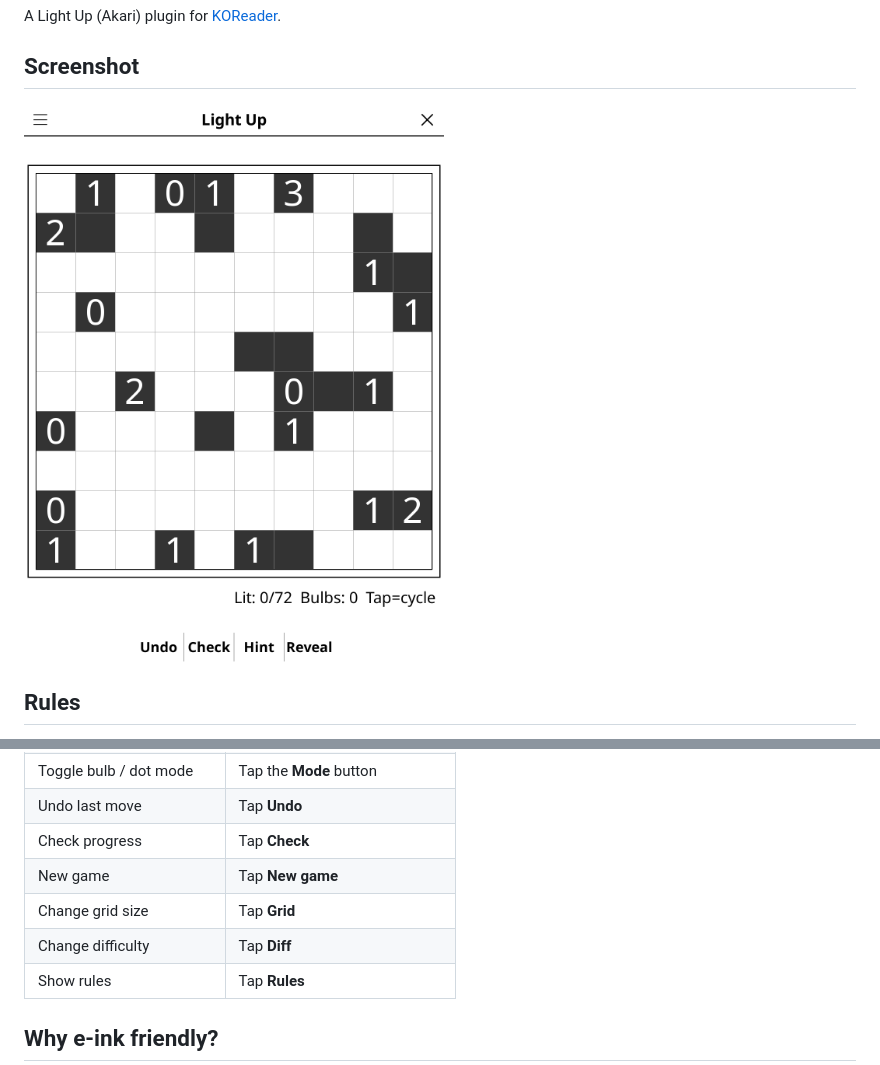
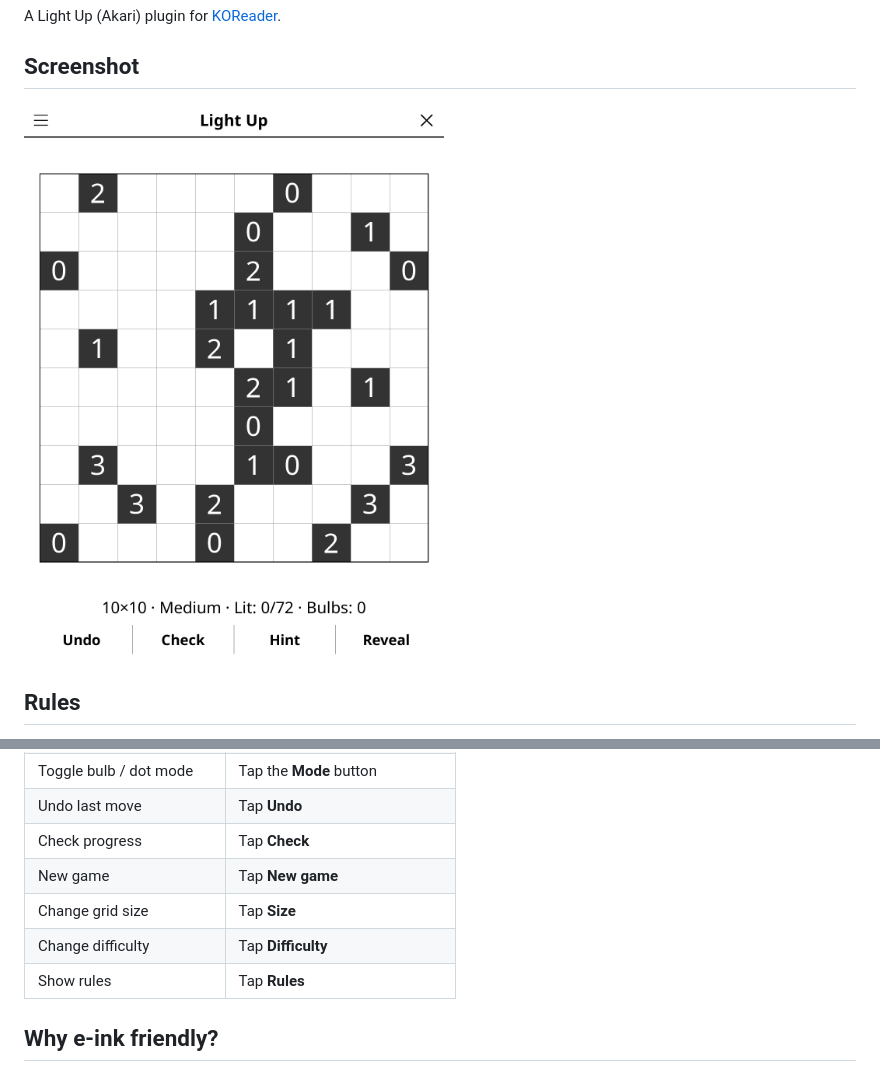
Before and after one commit to t2ym5u/lightup.koplugin, a Markdown page: README.md, 2 parts joined by grey strips. Drawn GitHub-style; pictures changed too: images/lightup.png.

```diff
--- a/README.md
+++ b/README.md
@@ -44,8 +44,8 @@ Place light bulbs in white cells of a grid so that:
 | Undo last move | Tap **Undo** |
 | Check progress | Tap **Check** |
 | New game | Tap **New game** |
-| Change grid size | Tap **Grid** |
-| Change difficulty | Tap **Diff** |
+| Change grid size | Tap **Size** |
+| Change difficulty | Tap **Difficulty** |
 | Show rules | Tap **Rules** |
 
 ## Why e-ink friendly?
```
Also changed, not shown: CHANGELOG.md (+24 -0 lines), 4 other files.
